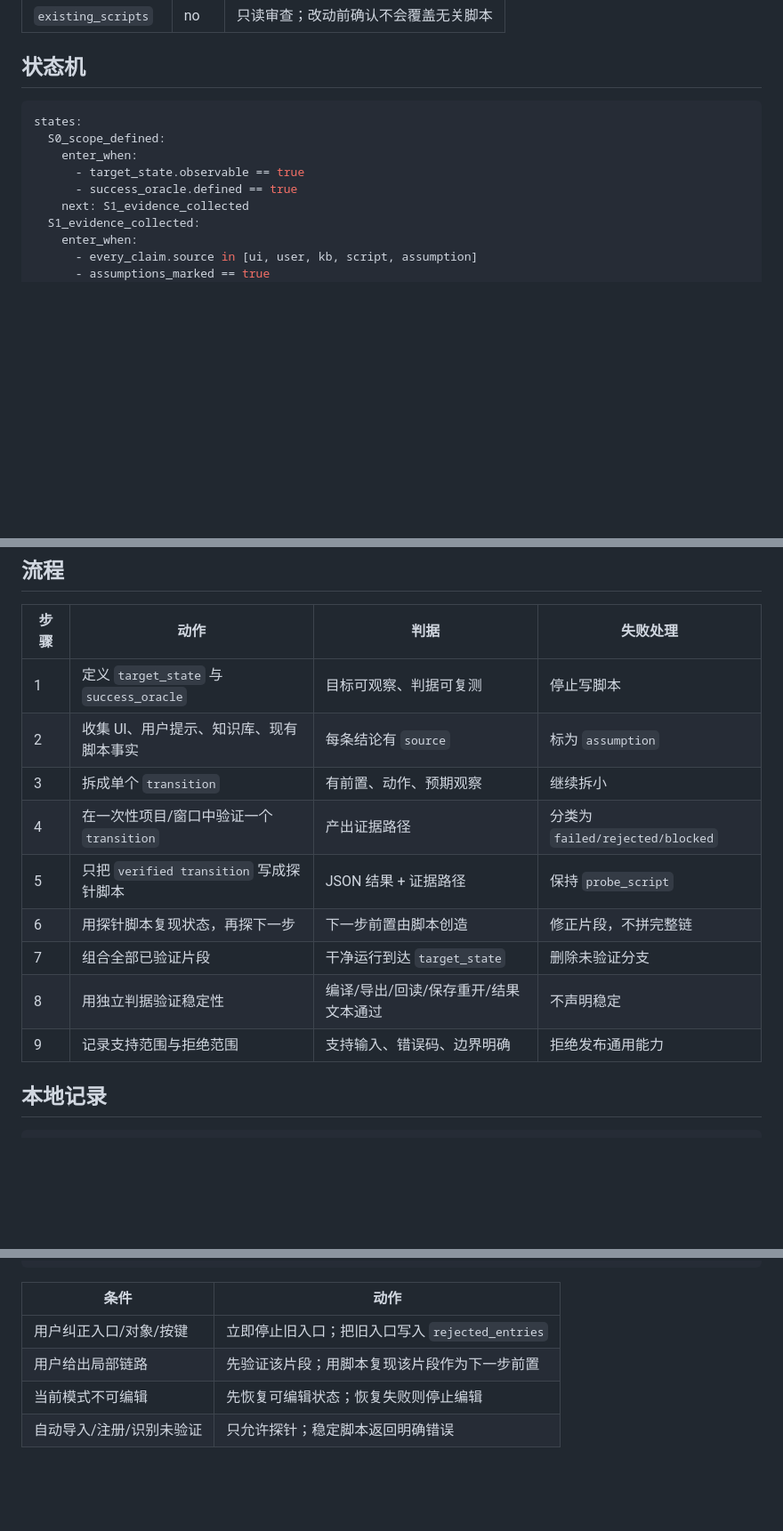
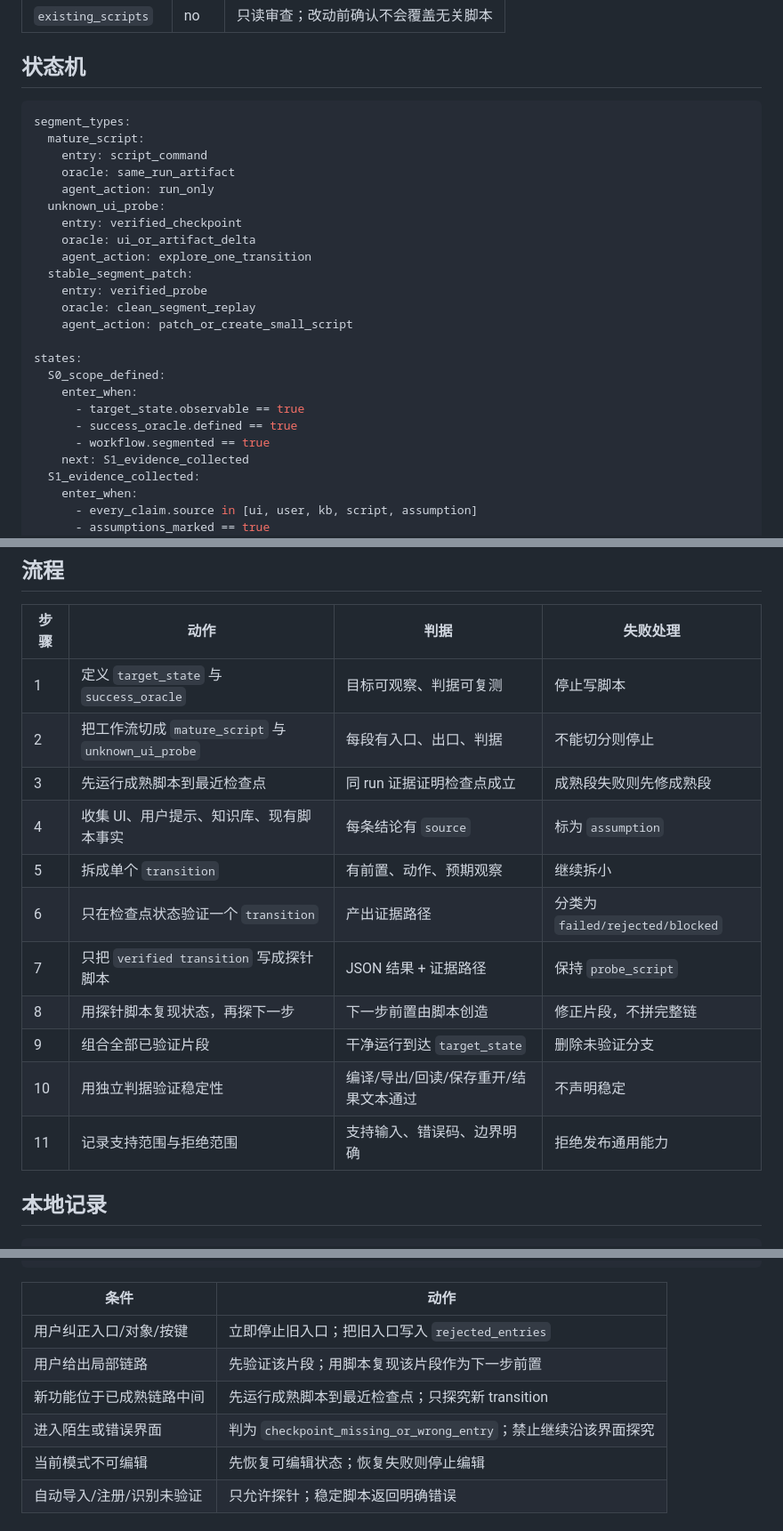
Before and after one commit to xxrust/KeyenceAgent, a Markdown page: ui-automation-breakthrough/SKILL.md, 3 parts joined by grey strips. Shown at 89% size. Rendered like a GitHub page; blank space fills up the shorter version.

````diff
--- a/ui-automation-breakthrough/SKILL.md
+++ b/ui-automation-breakthrough/SKILL.md
@@ -37,11 +39,26 @@ invariants:
 ## 状态机
 
 ```yaml
+segment_types:
+  mature_script:
+    entry: script_command
+    oracle: same_run_artifact
+    agent_action: run_only
+  unknown_ui_probe:
+    entry: verified_checkpoint
+    oracle: ui_or_artifact_delta
+    agent_action: explore_one_transition
+  stable_segment_patch:
+    entry: verified_probe
+    oracle: clean_segment_replay
+    agent_action: patch_or_create_small_script
+
 states:
   S0_scope_defined:
     enter_when:
       - target_state.observable == true
       - success_oracle.defined == true
+      - workflow.segmented == true
     next: S1_evidence_collected
   S1_evidence_collected:
     enter_when:
@@ -82,14 +141,16 @@ states:
 | 步骤 | 动作 | 判据 | 失败处理 |
 | --- | --- | --- | --- |
 | 1 | 定义 `target_state` 与 `success_oracle` | 目标可观察、判据可复测 | 停止写脚本 |
-| 2 | 收集 UI、用户提示、知识库、现有脚本事实 | 每条结论有 `source` | 标为 `assumption` |
-| 3 | 拆成单个 `transition` | 有前置、动作、预期观察 | 继续拆小 |
-| 4 | 在一次性项目/窗口中验证一个 `transition` | 产出证据路径 | 分类为 `failed/rejected/blocked` |
-| 5 | 只把 `verified transition` 写成探针脚本 | JSON 结果 + 证据路径 | 保持 `probe_script` |
-| 6 | 用探针脚本复现状态，再探下一步 | 下一步前置由脚本创造 | 修正片段，不拼完整链 |
-| 7 | 组合全部已验证片段 | 干净运行到达 `target_state` | 删除未验证分支 |
-| 8 | 用独立判据验证稳定性 | 编译/导出/回读/保存重开/结果文本通过 | 不声明稳定 |
-| 9 | 记录支持范围与拒绝范围 | 支持输入、错误码、边界明确 | 拒绝发布通用能力 |
+| 2 | 把工作流切成 `mature_script` 与 `unknown_ui_probe` | 每段有入口、出口、判据 | 不能切分则停止 |
+| 3 | 先运行成熟脚本到最近检查点 | 同 run 证据证明检查点成立 | 成熟段失败则先修成熟段 |
+| 4 | 收集 UI、用户提示、知识库、现有脚本事实 | 每条结论有 `source` | 标为 `assumption` |
+| 5 | 拆成单个 `transition` | 有前置、动作、预期观察 | 继续拆小 |
+| 6 | 只在检查点状态验证一个 `transition` | 产出证据路径 | 分类为 `failed/rejected/blocked` |
+| 7 | 只把 `verified transition` 写成探针脚本 | JSON 结果 + 证据路径 | 保持 `probe_script` |
+| 8 | 用探针脚本复现状态，再探下一步 | 下一步前置由脚本创造 | 修正片段，不拼完整链 |
+| 9 | 组合全部已验证片段 | 干净运行到达 `target_state` | 删除未验证分支 |
+| 10 | 用独立判据验证稳定性 | 编译/导出/回读/保存重开/结果文本通过 | 不声明稳定 |
+| 11 | 记录支持范围与拒绝范围 | 支持输入、错误码、边界明确 | 拒绝发布通用能力 |
 
 ## 本地记录
 
@@ -148,6 +210,8 @@ for hint in user_hints:
 | --- | --- |
 | 用户纠正入口/对象/按键 | 立即停止旧入口；把旧入口写入 `rejected_entries` |
 | 用户给出局部链路 | 先验证该片段；用脚本复现该片段作为下一步前置 |
+| 新功能位于已成熟链路中间 | 先运行成熟脚本到最近检查点；只探究新 transition |
+| 进入陌生或错误界面 | 判为 `checkpoint_missing_or_wrong_entry`；禁止继续沿该界面探究 |
 | 当前模式不可编辑 | 先恢复可编辑状态；恢复失败则停止编辑 |
 | 自动导入/注册/识别未验证 | 只允许探针；稳定脚本返回明确错误 |
 
````
Also changed, not shown: other parts of ui-automation-breakthrough/SKILL.md (+46 -1 lines), kv-studio-operator/SKILL.md (+25 -0 lines).
